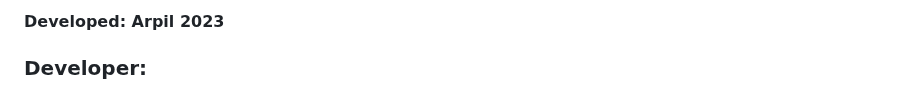
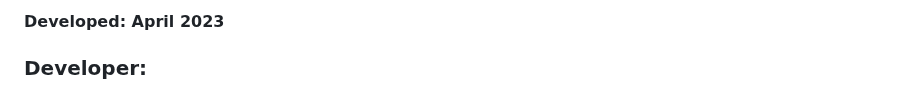
Before and after one commit to SanjivPahari/PersonalFinanceLedger, a Markdown page: README.md, the part around one of its changes. Drawn GitHub-style.

```diff
--- a/README.md
+++ b/README.md
@@ -4,5 +5,5 @@ A simple tool made in PHP and Bootstrap with data stored in a JSON file. It allo
 
-#### Developed: Arpil 2023
+#### Developed: April 2023
 
 ### Developer:
 
```
Also changed, not shown: other parts of README.md (+3 -0 lines).
